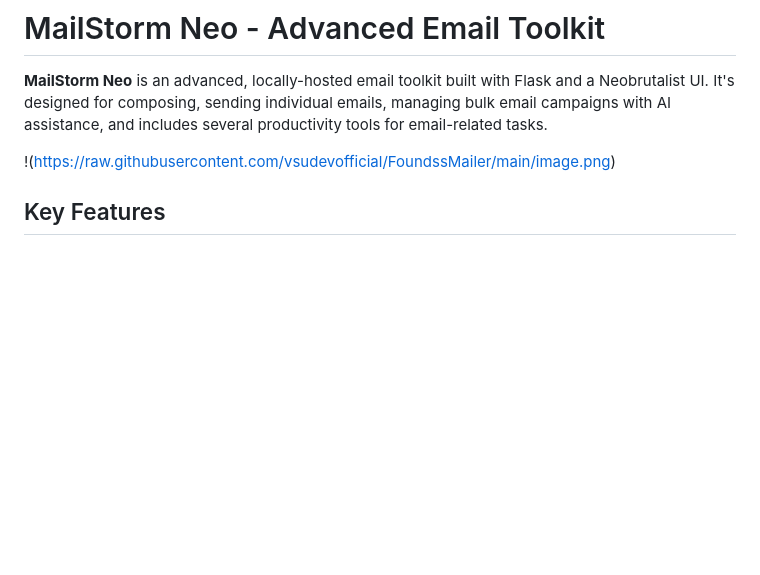
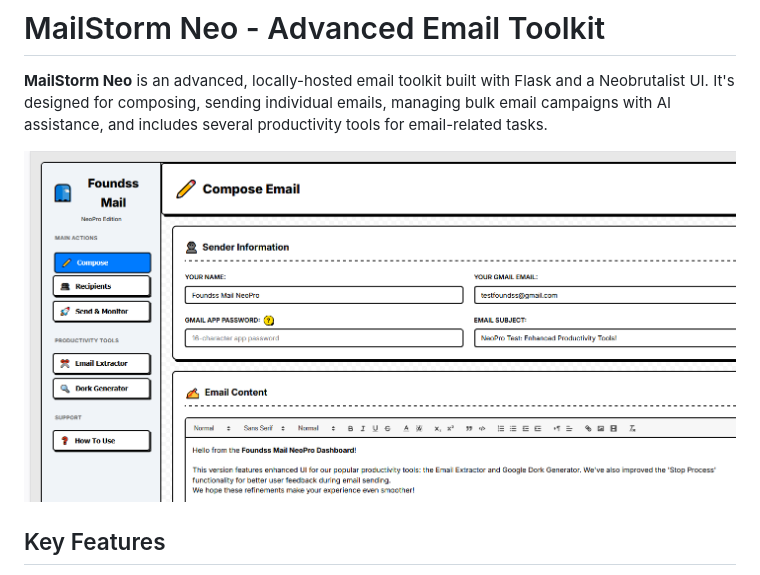
Before and after one commit to vsudevofficial/FoundssMailer, a Markdown page: README.md, the part around the change. Drawn GitHub-style; blank space fills up the shorter version.

```diff
--- a/README.md
+++ b/README.md
@@ -2,7 +2,7 @@
 
 **MailStorm Neo** is an advanced, locally-hosted email toolkit built with Flask and a Neobrutalist UI. It's designed for composing, sending individual emails, managing bulk email campaigns with AI assistance, and includes several productivity tools for email-related tasks.
 
-!(https://raw.githubusercontent.com/vsudevofficial/FoundssMailer/main/image.png)
+![MailStorm Neo Screenshot](https://github.com/vsudevofficial/FoundssMailer/raw/main/image.png)
 
 
 ## Key Features
```
